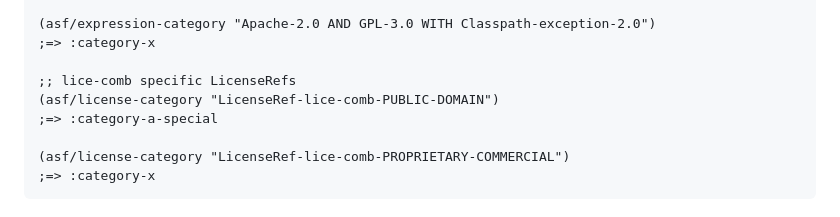
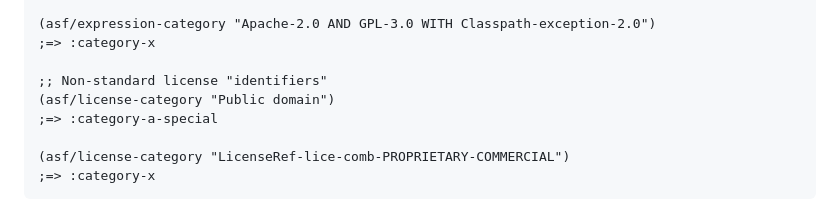
Before and after one commit to pmonks/asf-cat, a Markdown page: README.md, the part around the change. Rendered like a GitHub page.

Commit message:
:books: Tweak demo

```diff
--- a/README.md
+++ b/README.md
@@ -64,8 +64,8 @@ $ deps-try com.github.pmonks/asf-cat
 (asf/expression-category "Apache-2.0 AND GPL-3.0 WITH Classpath-exception-2.0")
 ;=> :category-x
 
-;; lice-comb specific LicenseRefs
-(asf/license-category "LicenseRef-lice-comb-PUBLIC-DOMAIN")
+;; Non-standard license "identifiers"
+(asf/license-category "Public domain")
 ;=> :category-a-special
 
 (asf/license-category "LicenseRef-lice-comb-PROPRIETARY-COMMERCIAL")
```
